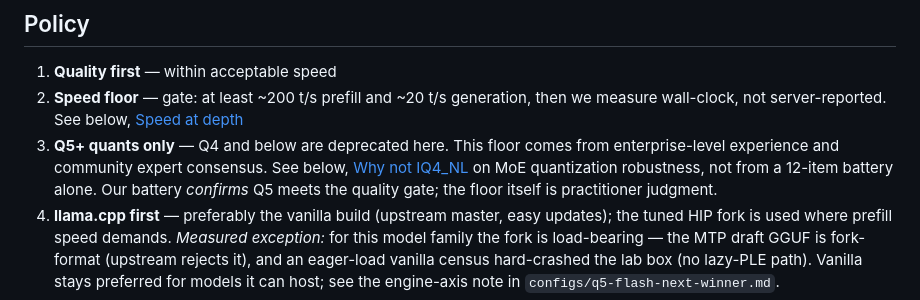
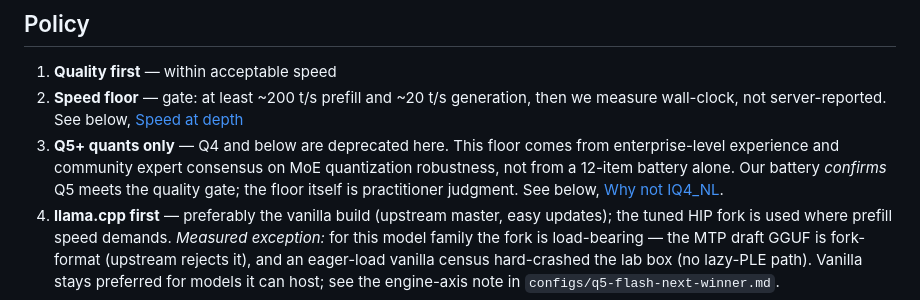
Before and after one commit to PieBru/Strix_AI_Server, a Markdown page: README.md, the part around the change. Rendered like a GitHub page.

Commit message:
policy-3 link moved to the end of the point (mid-sentence insertion read as broken prose)

```diff
--- a/README.md
+++ b/README.md
@@ -7,11 +7,11 @@
  generation, then we measure wall-clock, not server-reported. See below,
  [Speed at depth](#speed-at-depth--how-much-wall-time-you-actually-wait)
 3. **Q5+ quants only** — Q4 and below are deprecated here. This floor
- comes from enterprise-level experience and community expert consensus. See below,
- [Why not IQ4_NL](#why-not-iq4_nl-also-1212-faster-decode-less-ram)
+ comes from enterprise-level experience and community expert consensus
  on MoE quantization robustness, not from a 12-item battery alone.
  Our battery *confirms* Q5 meets the quality gate; the floor itself is
- practitioner judgment.
+ practitioner judgment. See below,
+ [Why not IQ4_NL](#why-not-iq4_nl-also-1212-faster-decode-less-ram).
 4. **llama.cpp first** — preferably the vanilla build (upstream master,
  easy updates); the tuned HIP fork is used where prefill speed demands.
  *Measured exception:* for this model family the fork is
```
